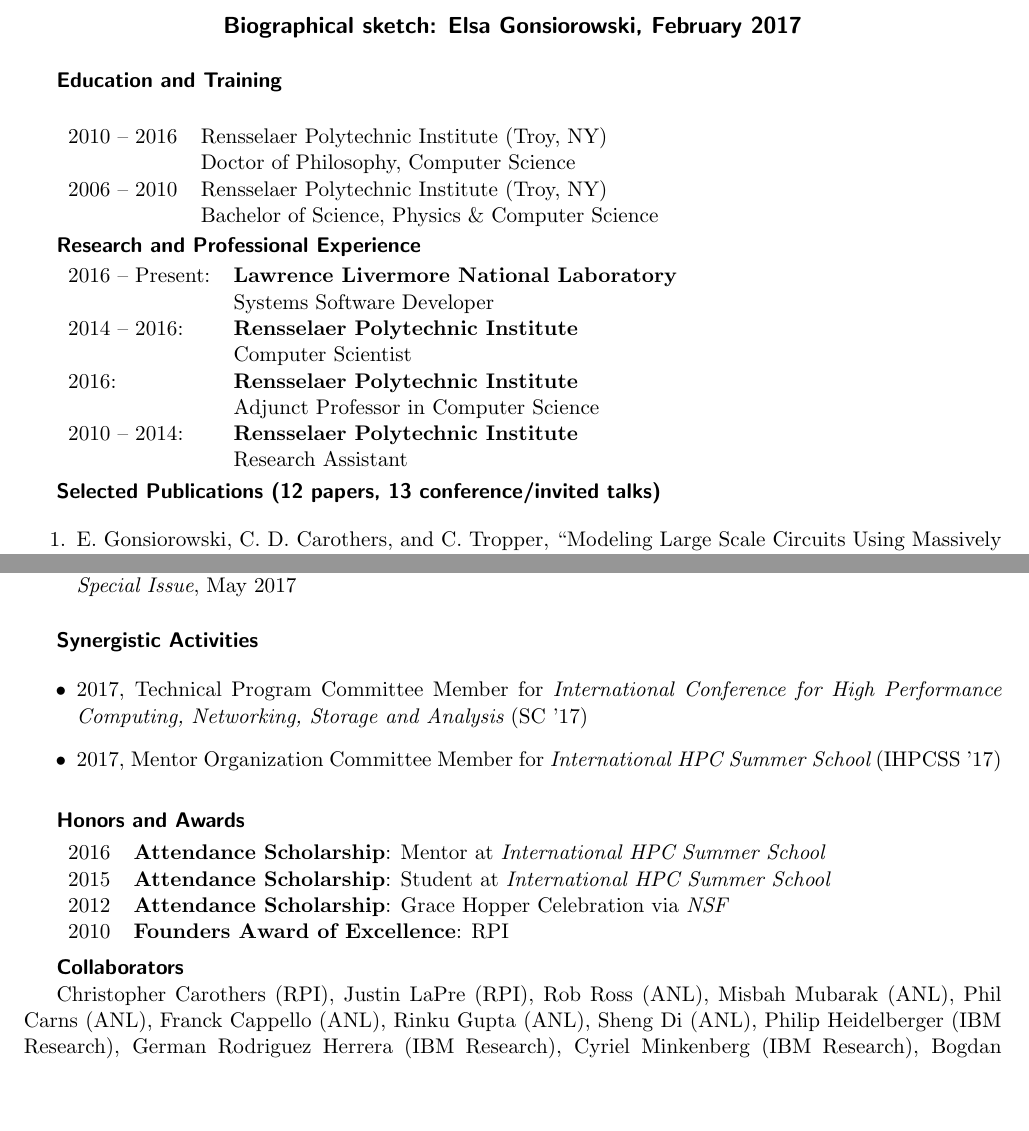
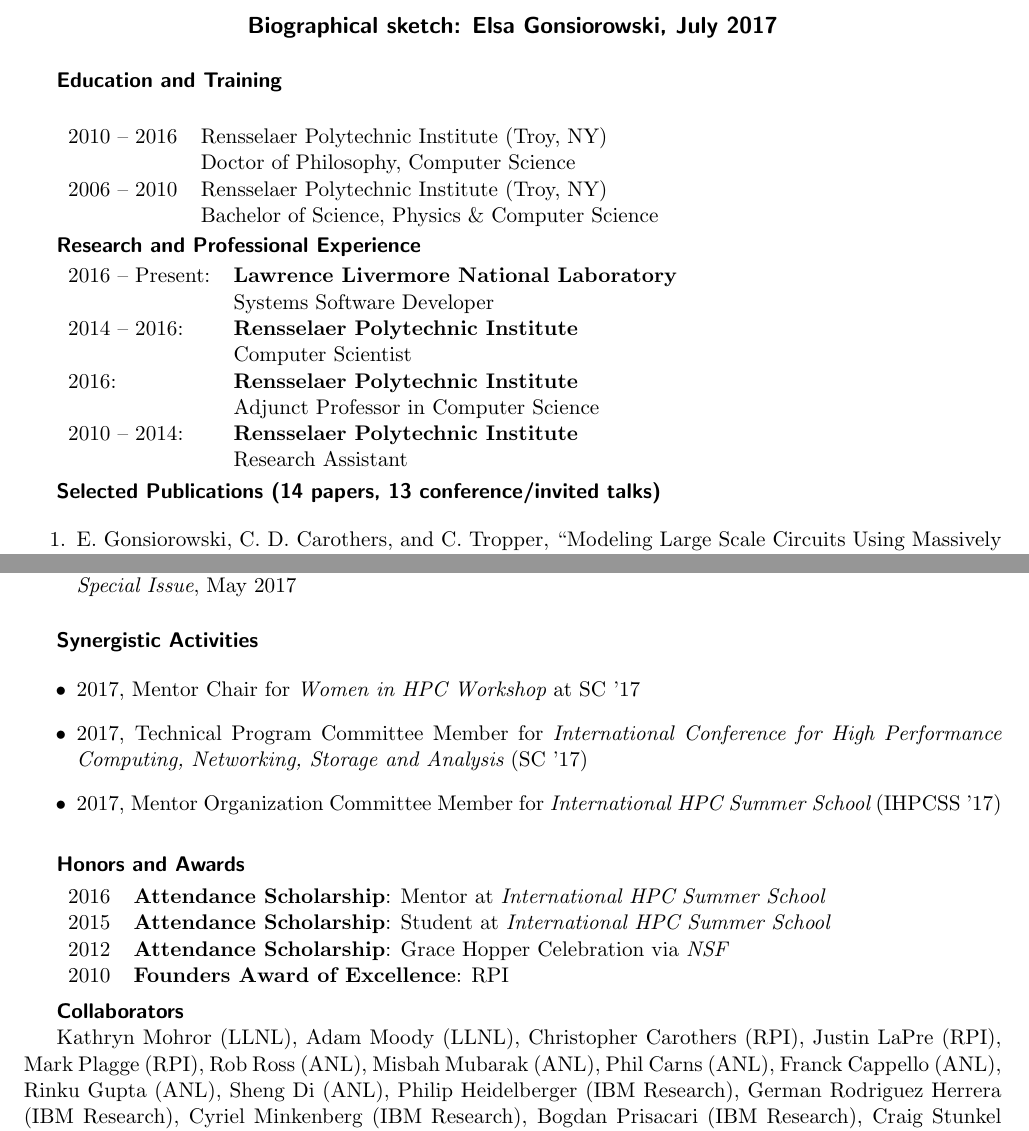
Before and after one commit to gonsie/personal, a LaTeX document (doe-bio.tex): two parts of pages 1 and 2 of 2, joined at a grey line, cut so that both start at the same text, the shorter picture padded with empty space. Compiled offline with pdfLaTeX.

Commit message:
Added collaborators, committees

```diff
--- a/doe-bio.tex
+++ b/doe-bio.tex
@@ -31,7 +31,7 @@
 \begin{document}
 
 \begin{center}
-\textbf{\sffamily\large Biographical sketch: Elsa Gonsiorowski, February 2017}
+\textbf{\sffamily\large Biographical sketch: Elsa Gonsiorowski, July 2017}
 \end{center}
 
 \vskip 3pt
@@ -69,7 +69,7 @@
 \end{tabular}
 
 \vskip 3pt
-\textbf{\sffamily Selected Publications (12 papers, 13 conference/invited talks)}
+\textbf{\sffamily Selected Publications (14 papers, 13 conference/invited talks)}
 
 \begin{enumerate}
 \item \bibentry{me:mascots:2012}
@@ -90,6 +90,7 @@
 \textbf{\sffamily Synergistic Activities}
 
 \begin{itemize}
+\item 2017, Mentor Chair for {\em Women in HPC Workshop} at SC~'17
 \item 2017, Technical Program Committee Member for {\em International Conference for High Performance Computing, Networking, Storage and Analysis} (SC~'17)
 \item 2017, Mentor Organization Committee Member for {\em International HPC Summer School} (IHPCSS~'17)
 \end{itemize}
@@ -108,7 +109,8 @@
 
 \textbf{\sffamily Collaborators}
 
-Christopher Carothers (RPI), Justin LaPre (RPI),
+Kathryn Mohror (LLNL), Adam Moody (LLNL),
+Christopher Carothers (RPI), Justin LaPre (RPI), Mark Plagge (RPI),
 Rob Ross (ANL), Misbah Mubarak (ANL), Phil Carns (ANL),
 Franck Cappello (ANL), Rinku Gupta (ANL), Sheng Di (ANL),
 Philip Heidelberger (IBM Research), German Rodriguez Herrera (IBM Research), Cyriel Minkenberg (IBM Research), Bogdan Prisacari (IBM Research), Craig Stunkel (IBM Research),
```
